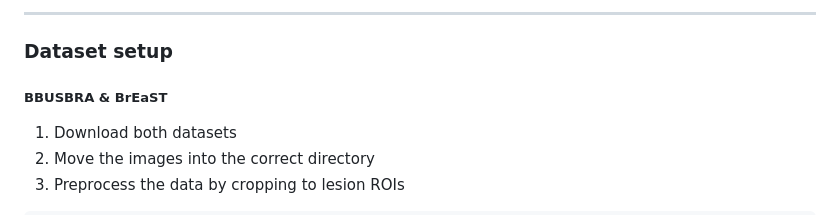
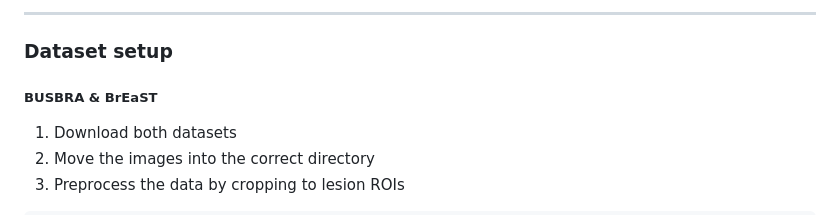
Before and after one commit to mharmanani/MedCBR, a Markdown page: README.md, the part around one of its changes. GitHub-like rendering.

Commit message:
Revise README

```diff
--- a/README.md
+++ b/README.md
@@ -8,7 +8,7 @@ Concept Bottleneck Models (CBMs) are a prominent framework for interpretable AI
 ---
 
 ###  Dataset setup
-##### BBUSBRA & BrEaST
+##### BUSBRA & BrEaST
 1. Download both datasets
 2. Move the images into the correct directory
 3. Preprocess the data by cropping to lesion ROIs
```
Also changed, not shown: other parts of README.md (+1 -1 lines).
